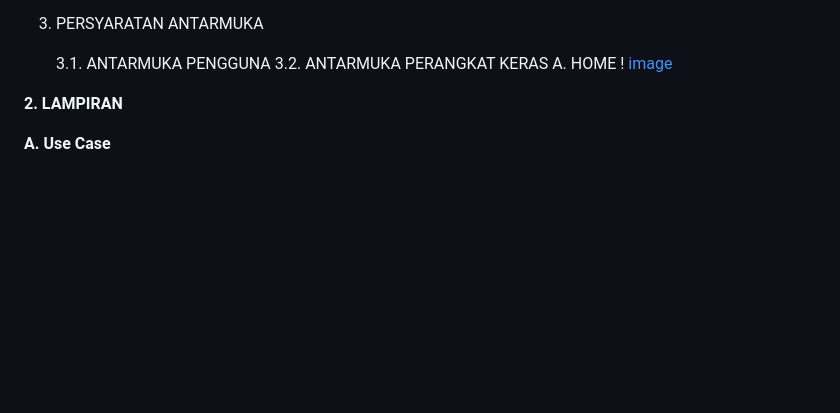
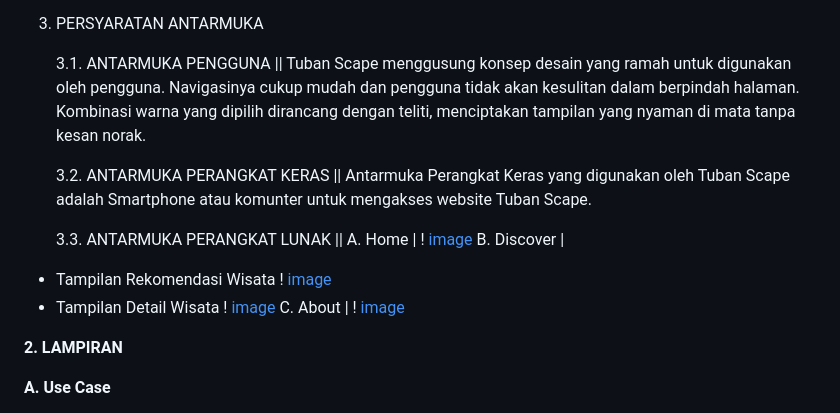
Before and after one commit to 22091397023KartikaFelicia/TubanSpace, a Markdown page: README.md, the part around the change. Drawn GitHub-style; blank space fills up the shorter version.

```diff
--- a/README.md
+++ b/README.md
@@ -86,11 +86,23 @@ Samuel Hartono, and Handinoto. ALUN-ALUN DAN REVITALISASI IDENTITAS KOTA TUBAN,
 
 3. PERSYARATAN ANTARMUKA
 
-   3.1. ANTARMUKA PENGGUNA
-   3.2. ANTARMUKA PERANGKAT KERAS
-         A. HOME
-            ! [image](https://github.com/22091397023KartikaFelicia/TubanSpace/blob/main/photo/Homepage.png)
+   3.1. ANTARMUKA PENGGUNA ||
+   Tuban Scape menggusung konsep desain yang ramah untuk digunakan oleh pengguna. Navigasinya cukup mudah dan pengguna tidak akan kesulitan dalam berpindah halaman. Kombinasi warna yang dipilih dirancang dengan teliti, menciptakan tampilan yang nyaman di mata tanpa kesan norak.
 
+
+   3.2. ANTARMUKA PERANGKAT KERAS ||
+Antarmuka Perangkat Keras yang digunakan oleh Tuban Scape adalah Smartphone atau komunter untuk mengakses website Tuban Scape.
+
+   3.3. ANTARMUKA PERANGKAT LUNAK ||
+A. Home |
+! [image](https://github.com/22091397023KartikaFelicia/TubanSpace/blob/main/photo/Homepage.png)
+B. Discover |
+- Tampilan Rekomendasi Wisata
+! [image](https://github.com/22091397023KartikaFelicia/TubanSpace/blob/main/photo/Search%20Results.png)
+- Tampilan Detail Wisata
+! [image](https://github.com/22091397023KartikaFelicia/TubanSpace/blob/main/photo/Product%20detail.png)
+C. About |
+! [image](https://github.com/22091397023KartikaFelicia/TubanSpace/blob/main/photo/About.jpg)
 
 
 
```
